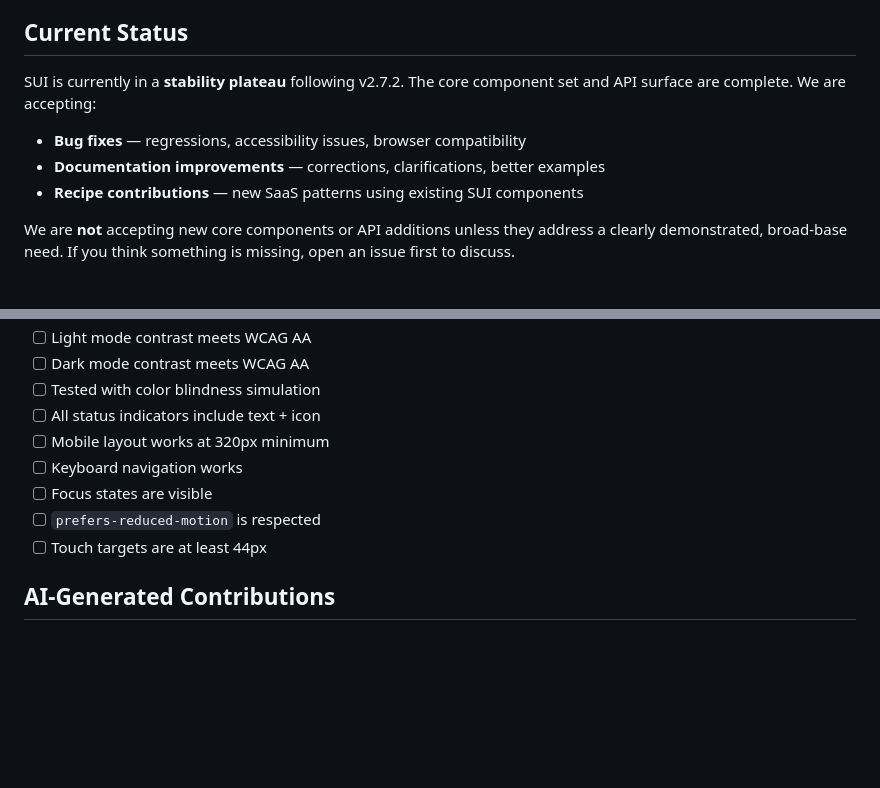
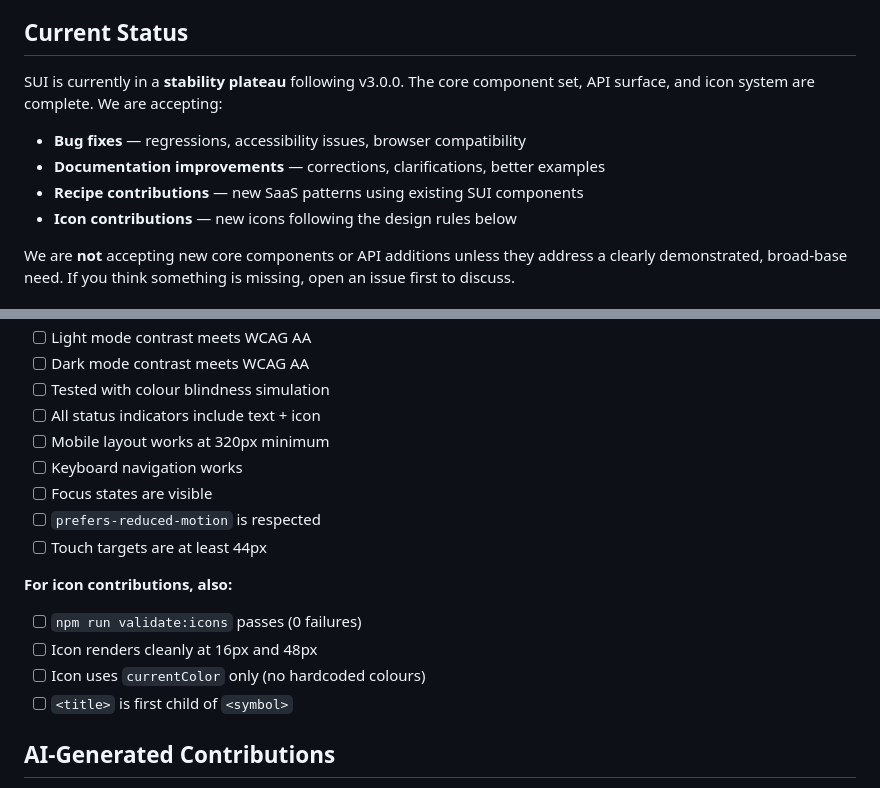
Before and after one commit to adrianspeyer/speyer-ui, a Markdown page: CONTRIBUTING.md, 2 parts joined by grey strips. Rendered like a GitHub page; blank space fills up the shorter version.

```diff
--- a/CONTRIBUTING.md
+++ b/CONTRIBUTING.md
@@ -4,11 +4,12 @@ Thank you for your interest in contributing to SUI! This project is built on the
 
 ## Current Status
 
-SUI is currently in a **stability plateau** following v2.7.2. The core component set and API surface are complete. We are accepting:
+SUI is currently in a **stability plateau** following v3.0.0. The core component set, API surface, and icon system are complete. We are accepting:
 
 - **Bug fixes** — regressions, accessibility issues, browser compatibility
 - **Documentation improvements** — corrections, clarifications, better examples
 - **Recipe contributions** — new SaaS patterns using existing SUI components
+- **Icon contributions** — new icons following the design rules below
 
 We are **not** accepting new core components or API additions unless they address a clearly demonstrated, broad-base need. If you think something is missing, open an issue first to discuss.
 
@@ -68,12 +120,19 @@ Before submitting:
 - [ ] Light mode contrast meets WCAG AA
 - [ ] Dark mode contrast meets WCAG AA
-- [ ] Tested with color blindness simulation
+- [ ] Tested with colour blindness simulation
 - [ ] All status indicators include text + icon
 - [ ] Mobile layout works at 320px minimum
 - [ ] Keyboard navigation works
 - [ ] Focus states are visible
 - [ ] `prefers-reduced-motion` is respected
 - [ ] Touch targets are at least 44px
+
+**For icon contributions, also:**
+
+- [ ] `npm run validate:icons` passes (0 failures)
+- [ ] Icon renders cleanly at 16px and 48px
+- [ ] Icon uses `currentColor` only (no hardcoded colours)
+- [ ] `<title>` is first child of `<symbol>`
 
 ## AI-Generated Contributions
 
```
Also changed, not shown: other parts of CONTRIBUTING.md (+53 -2 lines).
